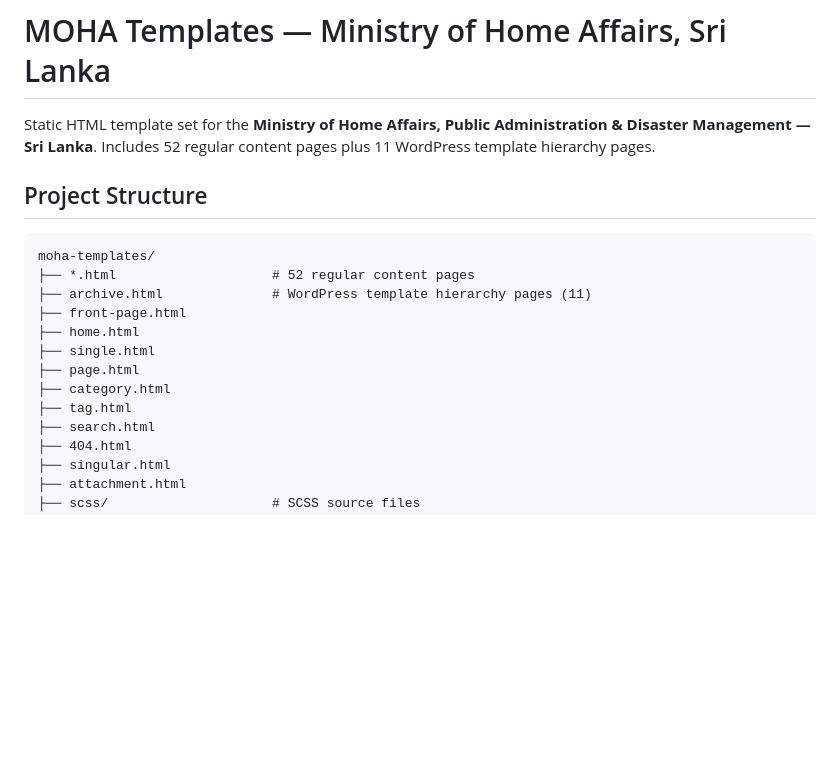
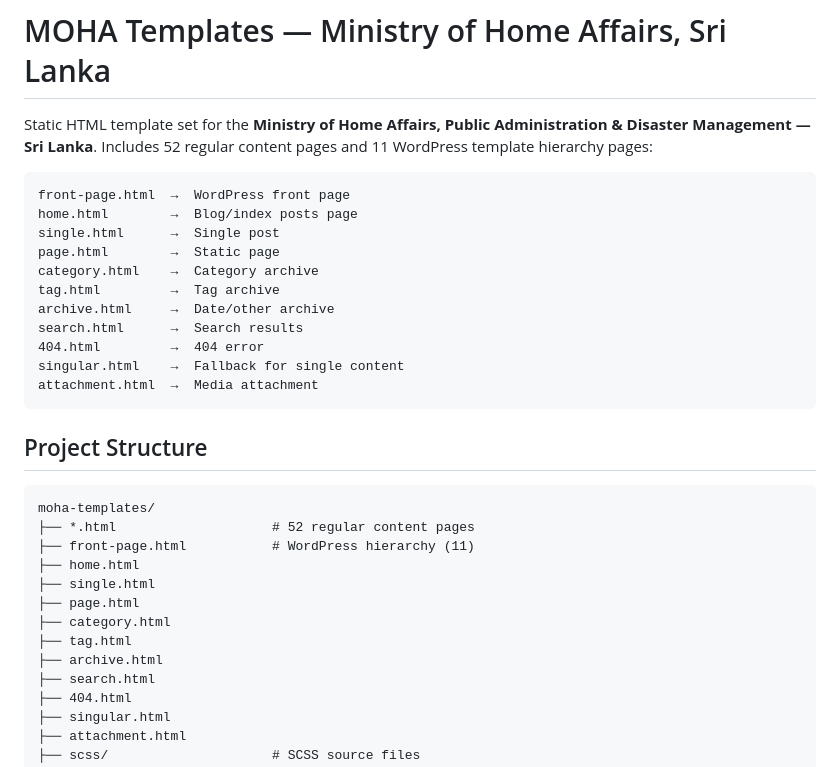
Before and after one commit to SilentDeveloper123/moha-templates, a Markdown page: README.md, the part around one of its changes. Drawn GitHub-style; blank space fills up the shorter version.

````diff
--- a/README.md
+++ b/README.md
@@ -1,19 +1,33 @@
 # MOHA Templates — Ministry of Home Affairs, Sri Lanka
 
-Static HTML template set for the **Ministry of Home Affairs, Public Administration & Disaster Management — Sri Lanka**. Includes 52 regular content pages plus 11 WordPress template hierarchy pages.
+Static HTML template set for the **Ministry of Home Affairs, Public Administration & Disaster Management — Sri Lanka**. Includes 52 regular content pages and 11 WordPress template hierarchy pages:
+
+```
+front-page.html  →  WordPress front page
+home.html        →  Blog/index posts page
+single.html      →  Single post
+page.html        →  Static page
+category.html    →  Category archive
+tag.html         →  Tag archive
+archive.html     →  Date/other archive
+search.html      →  Search results
+404.html         →  404 error
+singular.html    →  Fallback for single content
+attachment.html  →  Media attachment
+```
 
 ## Project Structure
 
 ```
 moha-templates/
 ├── *.html                    # 52 regular content pages
-├── archive.html              # WordPress template hierarchy pages (11)
-├── front-page.html
+├── front-page.html           # WordPress hierarchy (11)
 ├── home.html
 ├── single.html
 ├── page.html
 ├── category.html
 ├── tag.html
+├── archive.html
 ├── search.html
 ├── 404.html
 ├── singular.html
````
Also changed, not shown: other parts of README.md (+49 -14 lines).
